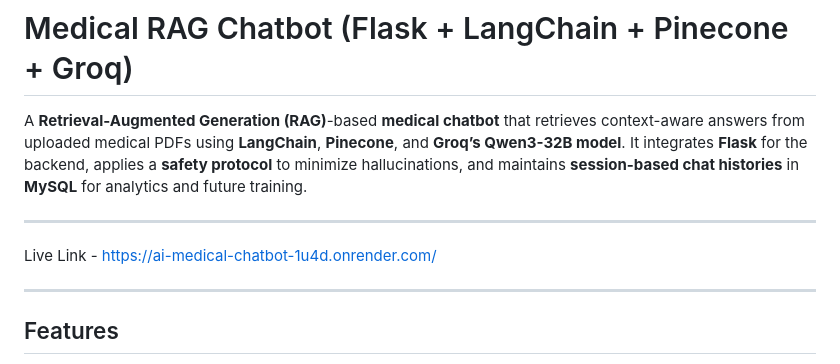
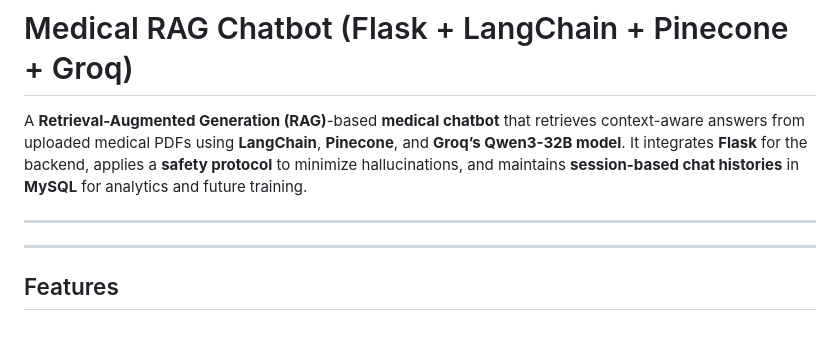
Before and after one commit to dev-tr26/AI-medical-chatbot, a Markdown page: README.md, the part around the change. Drawn GitHub-style; blank space fills up the shorter version.

```diff
--- a/README.md
+++ b/README.md
@@ -8,7 +8,6 @@ It integrates **Flask** for the backend, applies a **safety protocol** to minimi
 
 ---
 
-Live Link - https://ai-medical-chatbot-1u4d.onrender.com/
 
 ---
 ##  Features
```
